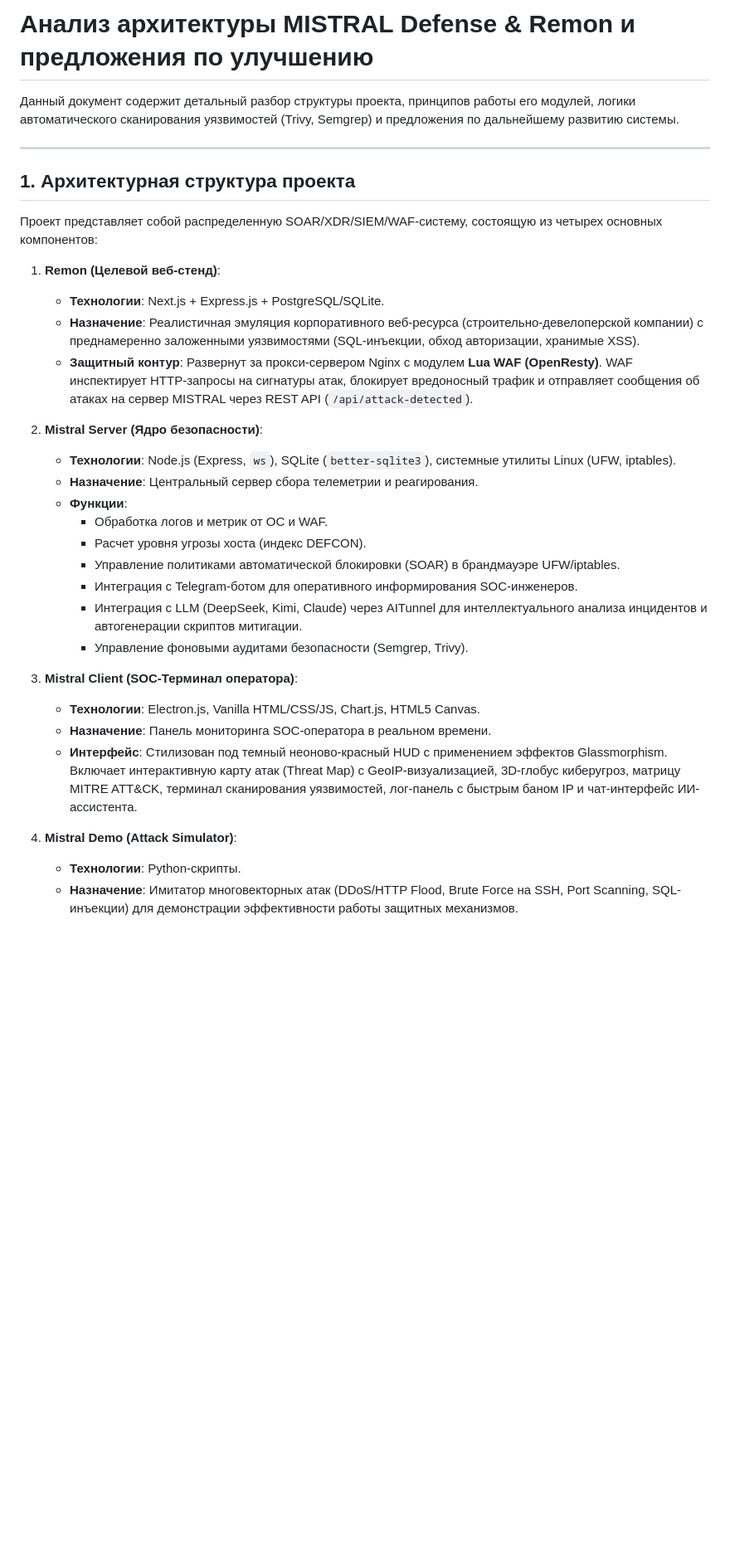
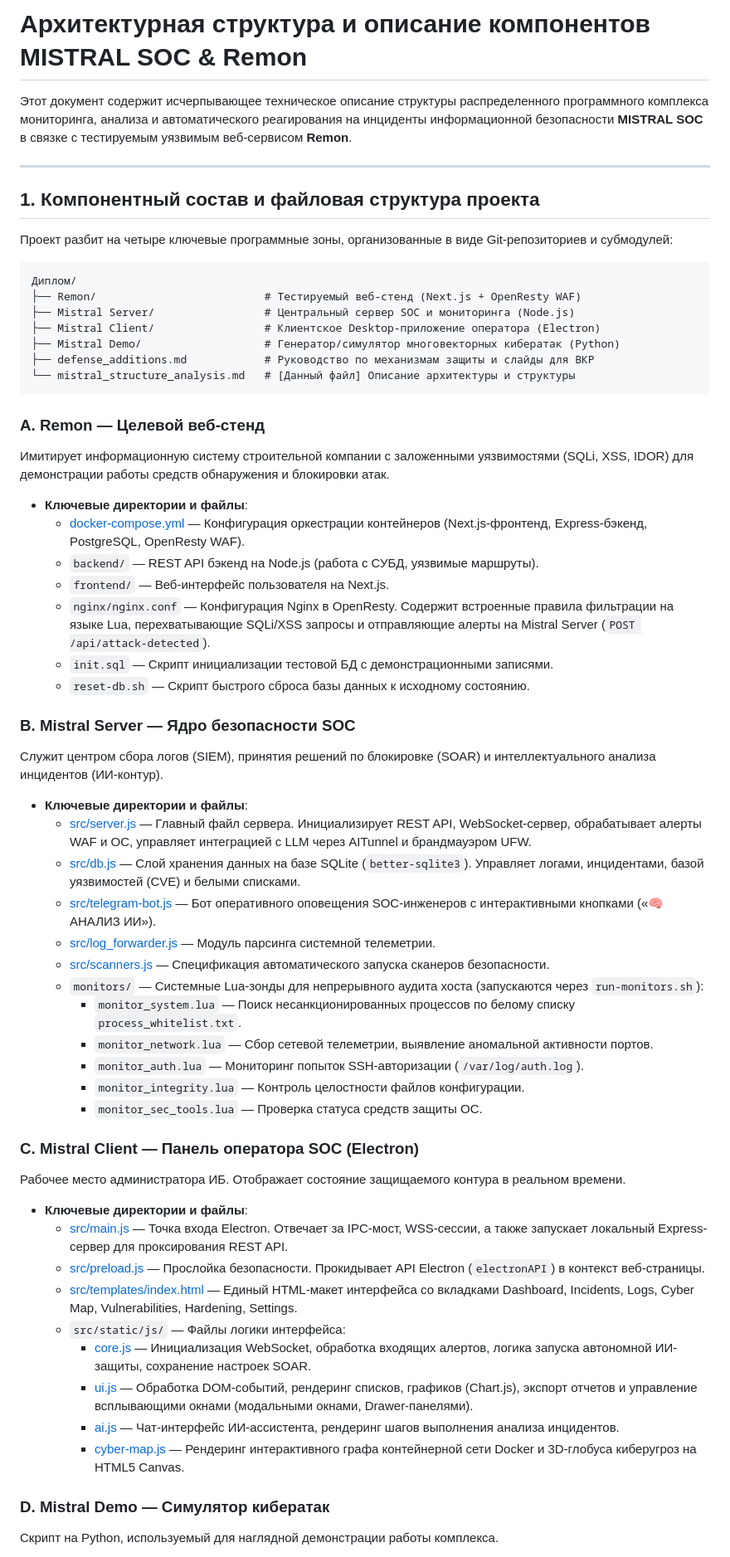
Before and after one commit to yousioks/Mistral_Client, a Markdown page: mistral_structure_analysis.md, the part around one of its changes. Shown at 83% size. Drawn GitHub-style; blank space fills up the shorter version.

Commit message:
Update mistral_structure_analysis.md with comprehensive project architecture description

````diff
--- a/mistral_structure_analysis.md
+++ b/mistral_structure_analysis.md
@@ -1,34 +1,63 @@
-# Анализ архитектуры MISTRAL Defense & Remon и предложения по улучшению
+# Архитектурная структура и описание компонентов MISTRAL SOC & Remon
 
-Данный документ содержит детальный разбор структуры проекта, принципов работы его модулей, логики автоматического сканирования уязвимостей (Trivy, Semgrep) и предложения по дальнейшему развитию системы.
+Этот документ содержит исчерпывающее техническое описание структуры распределенного программного комплекса мониторинга, анализа и автоматического реагирования на инциденты информационной безопасности **MISTRAL SOC** в связке с тестируемым уязвимым веб-сервисом **Remon**.
 
 ---
 
-## 1. Архитектурная структура проекта
+## 1. Компонентный состав и файловая структура проекта
 
-Проект представляет собой распределенную SOAR/XDR/SIEM/WAF-систему, состоящую из четырех основных компонентов:
+Проект разбит на четыре ключевые программные зоны, организованные в виде Git-репозиториев и субмодулей:
 
-1. **Remon (Целевой веб-стенд)**:
-   * **Технологии**: Next.js + Express.js + PostgreSQL/SQLite.
-   * **Назначение**: Реалистичная эмуляция корпоративного веб-ресурса (строительно-девелоперской компании) с преднамеренно заложенными уязвимостями (SQL-инъекции, обход авторизации, хранимые XSS).
-   * **Защитный контур**: Развернут за прокси-сервером Nginx с модулем **Lua WAF (OpenResty)**. WAF инспектирует HTTP-запросы на сигнатуры атак, блокирует вредоносный трафик и отправляет сообщения об атаках на сервер MISTRAL через REST API (`/api/attack-detected`).
+```
+Диплом/
+├── Remon/                          # Тестируемый веб-стенд (Next.js + OpenResty WAF)
+├── Mistral Server/                 # Центральный сервер SOC и мониторинга (Node.js)
+├── Mistral Client/                 # Клиентское Desktop-приложение оператора (Electron)
+├── Mistral Demo/                   # Генератор/симулятор многовекторных кибератак (Python)
+├── defense_additions.md            # Руководство по механизмам защиты и слайды для ВКР
+└── mistral_structure_analysis.md   # [Данный файл] Описание архитектуры и структуры
+```
 
-2. **Mistral Server (Ядро безопасности)**:
-   * **Технологии**: Node.js (Express, `ws`), SQLite (`better-sqlite3`), системные утилиты Linux (UFW, iptables).
-   * **Назначение**: Центральный сервер сбора телеметрии и реагирования.
-   * **Функции**:
-     * Обработка логов и метрик от ОС и WAF.
-     * Расчет уровня угрозы хоста (индекс DEFCON).
-     * Управление политиками автоматической блокировки (SOAR) в брандмауэре UFW/iptables.
-     * Интеграция с Telegram-ботом для оперативного информирования SOC-инженеров.
-     * Интеграция с LLM (DeepSeek, Kimi, Claude) через AITunnel для интеллектуального анализа инцидентов и автогенерации скриптов митигации.
-     * Управление фоновыми аудитами безопасности (Semgrep, Trivy).
+### A. Remon — Целевой веб-стенд
+Имитирует информационную систему строительной компании с заложенными уязвимостями (SQLi, XSS, IDOR) для демонстрации работы средств обнаружения и блокировки атак.
 
-3. **Mistral Client (SOC-Терминал оператора)**:
-   * **Технологии**: Electron.js, Vanilla HTML/CSS/JS, Chart.js, HTML5 Canvas.
-   * **Назначение**: Панель мониторинга SOC-оператора в реальном времени.
-   * **Интерфейс**: Стилизован под темный неоново-красный HUD с применением эффектов Glassmorphism. Включает интерактивную карту атак (Threat Map) с GeoIP-визуализацией, 3D-глобус киберугроз, матрицу MITRE ATT&CK, терминал сканирования уязвимостей, лог-панель с быстрым баном IP и чат-интерфейс ИИ-ассистента.
+* **Ключевые директории и файлы**:
+  * [docker-compose.yml](file:///c:/Users/omskp/OneDrive/Рабочий%20стол/Диплом/Remon/docker-compose.yml) — Конфигурация оркестрации контейнеров (Next.js-фронтенд, Express-бэкенд, PostgreSQL, OpenResty WAF).
+  * `backend/` — REST API бэкенд на Node.js (работа с СУБД, уязвимые маршруты).
+  * `frontend/` — Веб-интерфейс пользователя на Next.js.
+  * `nginx/nginx.conf` — Конфигурация Nginx в OpenResty. Содержит встроенные правила фильтрации на языке Lua, перехватывающие SQLi/XSS запросы и отправляющие алерты на Mistral Server (`POST /api/attack-detected`).
+  * `init.sql` — Скрипт инициализации тестовой БД с демонстрационными записями.
+  * `reset-db.sh` — Скрипт быстрого сброса базы данных к исходному состоянию.
 
-4. **Mistral Demo (Attack Simulator)**:
-   * **Технологии**: Python-скрипты.
-   * **Назначение**: Имитатор многовекторных атак (DDoS/HTTP Flood, Brute Force на SSH, Port Scanning, SQL-инъекции) для демонстрации эффективности работы защитных механизмов.
+### B. Mistral Server — Ядро безопасности SOC
+Служит центром сбора логов (SIEM), принятия решений по блокировке (SOAR) и интеллектуального анализа инцидентов (ИИ-контур).
+
+* **Ключевые директории и файлы**:
+  * [src/server.js](file:///c:/Users/omskp/OneDrive/Рабочий%20стол/Диплом/Mistral%20Server/src/server.js) — Главный файл сервера. Инициализирует REST API, WebSocket-сервер, обрабатывает алерты WAF и ОС, управляет интеграцией с LLM через AITunnel и брандмауэром UFW.
+  * [src/db.js](file:///c:/Users/omskp/OneDrive/Рабочий%20стол/Диплом/Mistral%20Server/src/db.js) — Слой хранения данных на базе SQLite (`better-sqlite3`). Управляет логами, инцидентами, базой уязвимостей (CVE) и белыми списками.
+  * [src/telegram-bot.js](file:///c:/Users/omskp/OneDrive/Рабочий%20стол/Диплом/Mistral%20Server/src/telegram-bot.js) — Бот оперативного оповещения SOC-инженеров с интерактивными кнопками («🧠 АНАЛИЗ ИИ»).
+  * [src/log_forwarder.js](file:///c:/Users/omskp/OneDrive/Рабочий%20стол/Диплом/Mistral%20Server/src/log_forwarder.js) — Модуль парсинга системной телеметрии.
+  * [src/scanners.js](file:///c:/Users/omskp/OneDrive/Рабочий%20стол/Диплом/Mistral%20Server/src/scanners.js) — Спецификация автоматического запуска сканеров безопасности.
+  * `monitors/` — Системные Lua-зонды для непрерывного аудита хоста (запускаются через `run-monitors.sh`):
+    * `monitor_system.lua` — Поиск несанкционированных процессов по белому списку `process_whitelist.txt`.
+    * `monitor_network.lua` — Сбор сетевой телеметрии, выявление аномальной активности портов.
+    * `monitor_auth.lua` — Мониторинг попыток SSH-авторизации (`/var/log/auth.log`).
+    * `monitor_integrity.lua` — Контроль целостности файлов конфигурации.
+    * `monitor_sec_tools.lua` — Проверка статуса средств защиты ОС.
+
+### C. Mistral Client — Панель оператора SOC (Electron)
+Рабочее место администратора ИБ. Отображает состояние защищаемого контура в реальном времени.
+
+* **Ключевые директории и файлы**:
+  * [src/main.js](file:///c:/Users/omskp/OneDrive/Рабочий%20стол/Диплом/Mistral%20Сlient/src/main.js) — Точка входа Electron. Отвечает за IPC-мост, WSS-сессии, а также запускает локальный Express-сервер для проксирования REST API.
+  * [src/preload.js](file:///c:/Users/omskp/OneDrive/Рабочий%20стол/Диплом/Mistral%20Сlient/src/preload.js) — Прослойка безопасности. Прокидывает API Electron (`electronAPI`) в контекст веб-страницы.
+  * [src/templates/index.html](file:///c:/Users/omskp/OneDrive/Рабочий%20стол/Диплом/Mistral%20Сlient/src/templates/index.html) — Единый HTML-макет интерфейса со вкладками Dashboard, Incidents, Logs, Cyber Map, Vulnerabilities, Hardening, Settings.
+  * `src/static/js/` — Файлы логики интерфейса:
+    * [core.js](file:///c:/Users/omskp/OneDrive/Рабочий%20стол/Диплом/Mistral%20Сlient/src/static/js/core.js) — Инициализация WebSocket, обработка входящих алертов, логика запуска автономной ИИ-защиты, сохранение настроек SOAR.
+    * [ui.js](file:///c:/Users/omskp/OneDrive/Рабочий%20стол/Диплом/Mistral%20Сlient/src/static/js/ui.js) — Обработка DOM-событий, рендеринг списков, графиков (Chart.js), экспорт отчетов и управление всплывающими окнами (модальными окнами, Drawer-панелями).
+    * [ai.js](file:///c:/Users/omskp/OneDrive/Рабочий%20стол/Диплом/Mistral%20Сlient/src/static/js/ai.js) — Чат-интерфейс ИИ-ассистента, рендеринг шагов выполнения анализа инцидентов.
+    * [cyber-map.js](file:///c:/Users/omskp/OneDrive/Рабочий%20стол/Диплом/Mistral%20Сlient/src/static/js/cyber-map.js) — Рендеринг интерактивного графа контейнерной сети Docker и 3D-глобуса киберугроз на HTML5 Canvas.
+
+### D. Mistral Demo — Симулятор кибератак
+Скрипт на Python, используемый для наглядной демонстрации работы комплекса.
+
````
Also changed, not shown: other parts of mistral_structure_analysis.md (+65 -68 lines).
